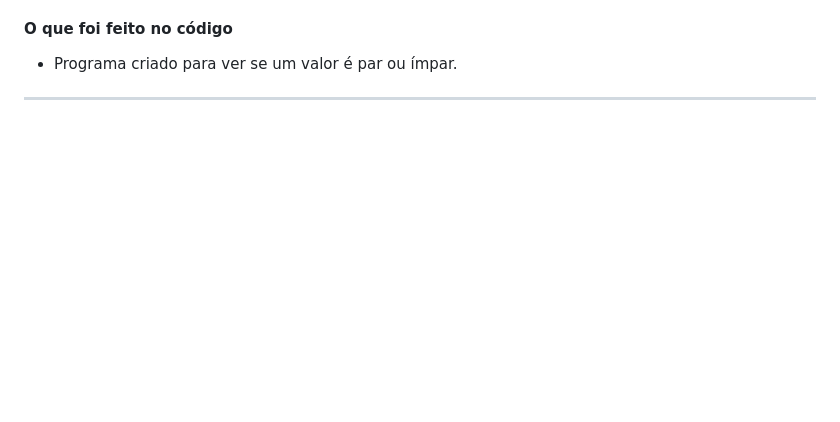
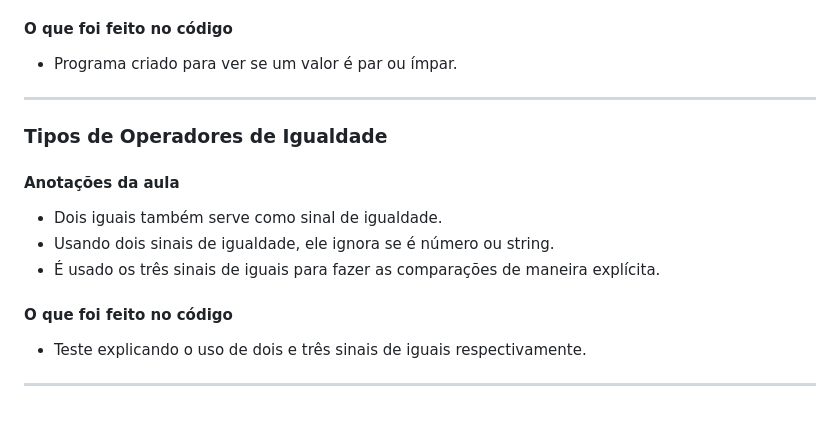
Before and after one commit to rennansilva16/desenvolvimento-frontend-com-angular, a Markdown page: primeiros-passos-com-java-script/README.md, the part around the change. Rendered like a GitHub page; blank space fills up the shorter version.

Commit message:
Aula: Tipos de operadores de igualdade.

```diff
--- a/primeiros-passos-com-java-script/README.md
+++ b/primeiros-passos-com-java-script/README.md
@@ -77,3 +77,12 @@ Entre os parêntes após o toFixed, colocamos o número de casas decimais que qu
 #### O que foi feito no código
 -  Programa criado para ver se um valor é par ou ímpar.
 <hr>
+
+### Tipos de Operadores de Igualdade
+#### Anotações da aula
+-  Dois iguais também serve como sinal de igualdade.
+-  Usando dois sinais de igualdade, ele ignora se é número ou string.
+-  É usado os três sinais de iguais para fazer as comparações de maneira explícita.
+#### O que foi feito no código
+-  Teste explicando o uso de dois e três sinais de iguais respectivamente.
+<hr>
```
